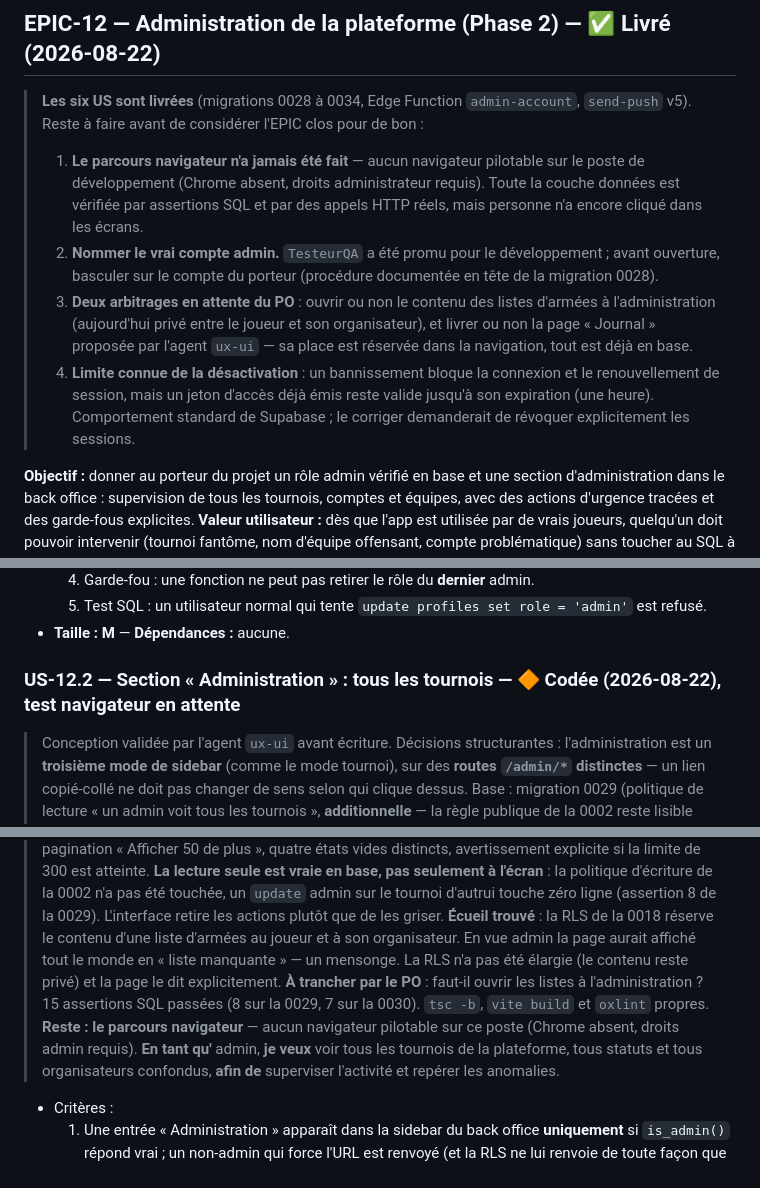
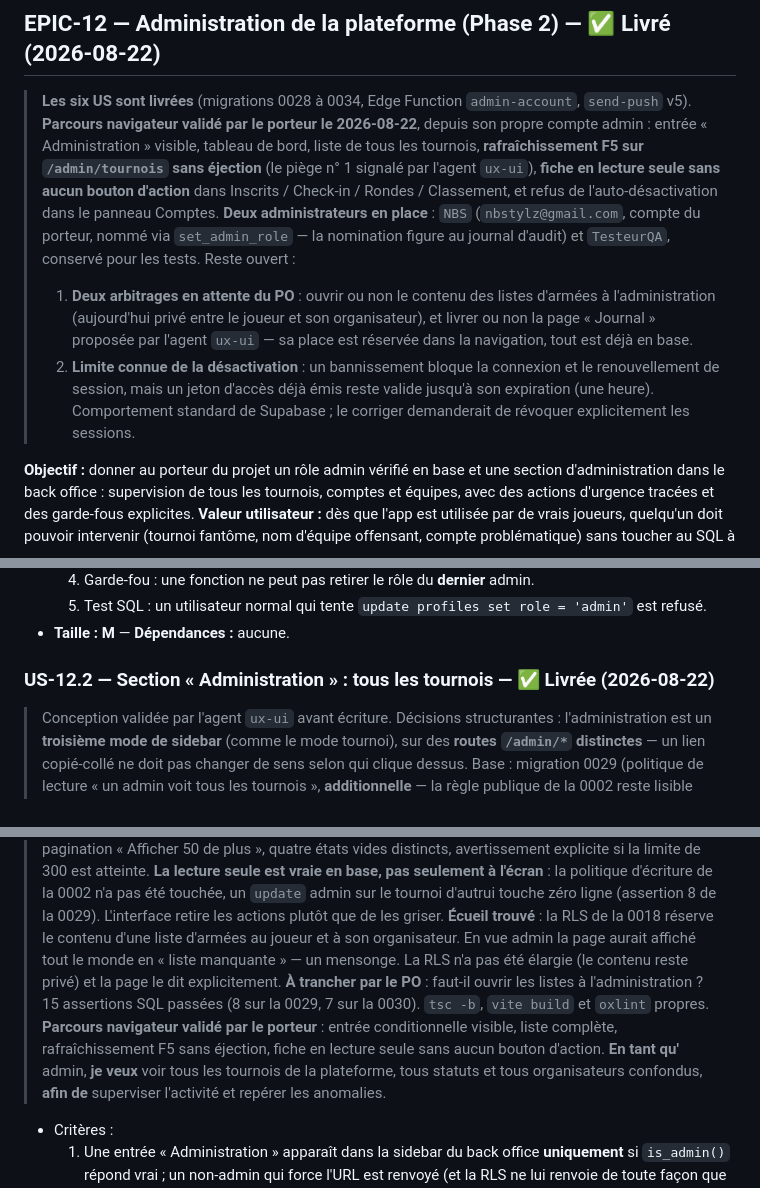
Before and after one commit to nbstylz/egide, a Markdown page: BACKLOG.md, 3 parts joined by grey strips. Drawn GitHub-style.

Commit message:
Valide l'EPIC-12 en navigateur et acte le compte administrateur
Le porteur a parcouru la section Administration depuis son propre
compte. Les deux points qui pouvaient réellement fauter passent : le
rafraîchissement sur /admin/tournois ne renvoie pas vers « Mes
tournois » — c'est le piège que l'agent UX signalait en premier — et la
fiche en lecture seule n'offre aucun bouton d'action dans les sections
du jour J.

La plateforme a désormais deux administrateurs : le compte du porteur,
nommé via set_admin_role pour que la nomination figure au journal, et
TesteurQA conservé pour les tests.

Co-Authored-By: Claude Opus 5 (1M context) <noreply@anthropic.com>
Claude-Session: https://claude.ai/code/session_01FoJ3Zz9LDtTvq5vnz9tu3q

```diff
--- a/BACKLOG.md
+++ b/BACKLOG.md
@@ -559,11 +559,11 @@ npm --prefix backoffice run dev
 ## EPIC-12 — Administration de la plateforme (Phase 2) — ✅ Livré (2026-08-22)
 
 > **Les six US sont livrées** (migrations 0028 à 0034, Edge Function `admin-account`, `send-push` v5).
-> Reste à faire avant de considérer l'EPIC clos pour de bon :
-> 1. **Le parcours navigateur n'a jamais été fait** — aucun navigateur pilotable sur le poste de développement (Chrome absent, droits administrateur requis). Toute la couche données est vérifiée par assertions SQL et par des appels HTTP réels, mais personne n'a encore cliqué dans les écrans.
-> 2. **Nommer le vrai compte admin.** `TesteurQA` a été promu pour le développement ; avant ouverture, basculer sur le compte du porteur (procédure documentée en tête de la migration 0028).
-> 3. **Deux arbitrages en attente du PO** : ouvrir ou non le contenu des listes d'armées à l'administration (aujourd'hui privé entre le joueur et son organisateur), et livrer ou non la page « Journal » proposée par l'agent `ux-ui` — sa place est réservée dans la navigation, tout est déjà en base.
-> 4. **Limite connue de la désactivation** : un bannissement bloque la connexion et le renouvellement de session, mais un jeton d'accès déjà émis reste valide jusqu'à son expiration (une heure). Comportement standard de Supabase ; le corriger demanderait de révoquer explicitement les sessions.
+> **Parcours navigateur validé par le porteur le 2026-08-22**, depuis son propre compte admin : entrée « Administration » visible, tableau de bord, liste de tous les tournois, **rafraîchissement F5 sur `/admin/tournois` sans éjection** (le piège n° 1 signalé par l'agent `ux-ui`), **fiche en lecture seule sans aucun bouton d'action** dans Inscrits / Check-in / Rondes / Classement, et refus de l'auto-désactivation dans le panneau Comptes.
+> **Deux administrateurs en place** : `NBS` (`nbstylz@gmail.com`, compte du porteur, nommé via `set_admin_role` — la nomination figure au journal d'audit) et `TesteurQA`, conservé pour les tests.
+> Reste ouvert :
+> 1. **Deux arbitrages en attente du PO** : ouvrir ou non le contenu des listes d'armées à l'administration (aujourd'hui privé entre le joueur et son organisateur), et livrer ou non la page « Journal » proposée par l'agent `ux-ui` — sa place est réservée dans la navigation, tout est déjà en base.
+> 2. **Limite connue de la désactivation** : un bannissement bloque la connexion et le renouvellement de session, mais un jeton d'accès déjà émis reste valide jusqu'à son expiration (une heure). Comportement standard de Supabase ; le corriger demanderait de révoquer explicitement les sessions.
 
 
 **Objectif :** donner au porteur du projet un rôle admin vérifié en base et une section d'administration dans le back office : supervision de tous les tournois, comptes et équipes, avec des actions d'urgence tracées et des garde-fous explicites.
@@ -586,14 +586,14 @@ npm --prefix backoffice run dev
   5. Test SQL : un utilisateur normal qui tente `update profiles set role = 'admin'` est refusé.
 - **Taille : M** — **Dépendances :** aucune.
 
-### US-12.2 — Section « Administration » : tous les tournois — 🔶 Codée (2026-08-22), test navigateur en attente
+### US-12.2 — Section « Administration » : tous les tournois — ✅ Livrée (2026-08-22)
 > Conception validée par l'agent `ux-ui` avant écriture. Décisions structurantes : l'administration est un **troisième mode de sidebar** (comme le mode tournoi), sur des **routes `/admin/*` distinctes** — un lien copié-collé ne doit pas changer de sens selon qui clique dessus.
 > Base : migration 0029 (politique de lecture « un admin voit tous les tournois », **additionnelle** — la règle publique de la 0002 reste lisible telle quelle) et 0030 (`admin_tournaments()`, qui descend le comptage des inscrits et la jointure organisateur dans la base : les embarquer dans la requête tirerait des milliers de lignes pour n'afficher que des nombres).
 > Front : `pages/admin-tournois.tsx`, `hooks/use-admin.ts`, `components/admin-page-header.tsx` (coquille commune + refus d'accès + bandeau lecture seule), troisième mode dans `layout.tsx`, routes et garde dans `App.tsx`, styles `.content-inner--wide` / `.badge-admin` / `.admin-toolbar`.
 > Recherche (nom, ville, région, organisateur — insensible aux accents) et filtre de statut cumulatifs, tri clavier-accessible (`<th aria-sort><button>`, défaut de date décroissante), pagination « Afficher 50 de plus », quatre états vides distincts, avertissement explicite si la limite de 300 est atteinte.
 > **La lecture seule est vraie en base, pas seulement à l'écran** : la politique d'écriture de la 0002 n'a pas été touchée, un `update` admin sur le tournoi d'autrui touche zéro ligne (assertion 8 de la 0029). L'interface retire les actions plutôt que de les griser.
 > **Écueil trouvé** : la RLS de la 0018 réserve le contenu d'une liste d'armées au joueur et à son organisateur. En vue admin la page aurait affiché tout le monde en « liste manquante » — un mensonge. La RLS n'a pas été élargie (le contenu reste privé) et la page le dit explicitement. **À trancher par le PO** : faut-il ouvrir les listes à l'administration ?
-> 15 assertions SQL passées (8 sur la 0029, 7 sur la 0030). `tsc -b`, `vite build` et `oxlint` propres. **Reste : le parcours navigateur** — aucun navigateur pilotable sur ce poste (Chrome absent, droits admin requis).
+> 15 assertions SQL passées (8 sur la 0029, 7 sur la 0030). `tsc -b`, `vite build` et `oxlint` propres. **Parcours navigateur validé par le porteur** : entrée conditionnelle visible, liste complète, rafraîchissement F5 sans éjection, fiche en lecture seule sans aucun bouton d'action.
 **En tant qu'** admin, **je veux** voir tous les tournois de la plateforme, tous statuts et tous organisateurs confondus, **afin de** superviser l'activité et repérer les anomalies.
 - Critères :
   1. Une entrée « Administration » apparaît dans la sidebar du back office **uniquement** si `is_admin()` répond vrai ; un non-admin qui force l'URL est renvoyé (et la RLS ne lui renvoie de toute façon que ses propres données).
```
